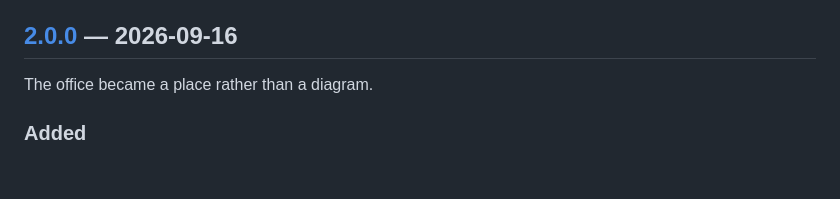
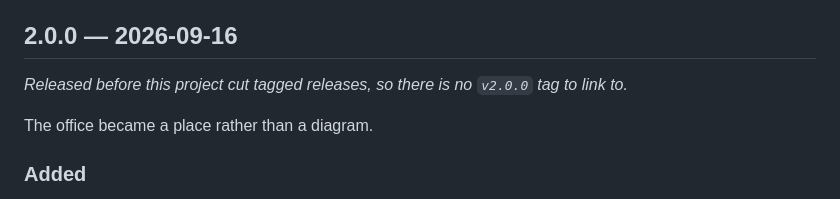
Before and after one commit to senao-routine/ai-office, a Markdown page: CHANGELOG.md, the part around one of its changes. GitHub-like rendering; blank space fills up the shorter version.

Commit message:
Update AI Office (snapshot 372f716)

```diff
--- a/CHANGELOG.md
+++ b/CHANGELOG.md
@@ -37,7 +37,9 @@ by `python3 server/office_version.py` and returned by `GET /api/office` as `app.
 - Issue templates, a security policy and a support pointer, so there is somewhere to go when
   something breaks.
 
-## [2.0.0] — 2026-09-16
+## 2.0.0 — 2026-09-16
+
+*Released before this project cut tagged releases, so there is no `v2.0.0` tag to link to.*
 
 The office became a place rather than a diagram.
 
```
Also changed, not shown: other parts of CHANGELOG.md (+0 -1 lines).
